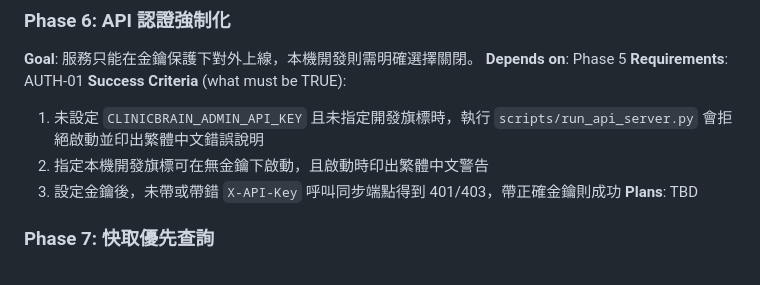
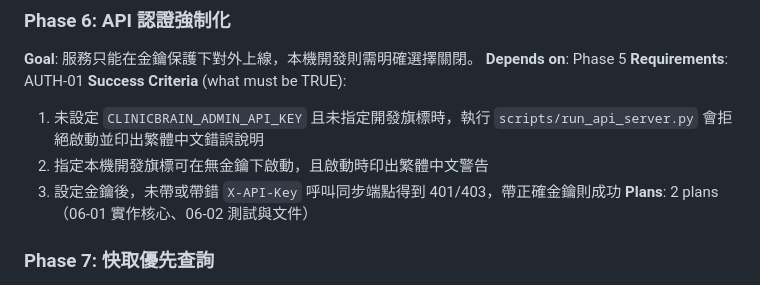
Before and after one commit to hsuyungfeng/clinicbrain, a Markdown page: .planning/ROADMAP.md, the part around the change. GitHub-like rendering.

Commit message:
docs(06): plan Phase 6 API 認證強制化 (2 plans)
Co-Authored-By: Claude Sonnet 5.5 <noreply@anthropic.com>

```diff
--- a/.planning/ROADMAP.md
+++ b/.planning/ROADMAP.md
@@ -88,7 +88,7 @@
   1. 未設定 `CLINICBRAIN_ADMIN_API_KEY` 且未指定開發旗標時，執行 `scripts/run_api_server.py` 會拒絕啟動並印出繁體中文錯誤說明
   2. 指定本機開發旗標可在無金鑰下啟動，且啟動時印出繁體中文警告
   3. 設定金鑰後，未帶或帶錯 `X-API-Key` 呼叫同步端點得到 401/403，帶正確金鑰則成功
-**Plans**: TBD
+**Plans**: 2 plans（06-01 實作核心、06-02 測試與文件）
 
 ### Phase 7: 快取優先查詢
 **Goal**: 查詢命中高信心 FAQ 時直接回覆 FAQ 原文，並能以匿名方式量測命中率，全程維持純檢索與價格遮蔽。
```
Also changed, not shown: 2 other files.
